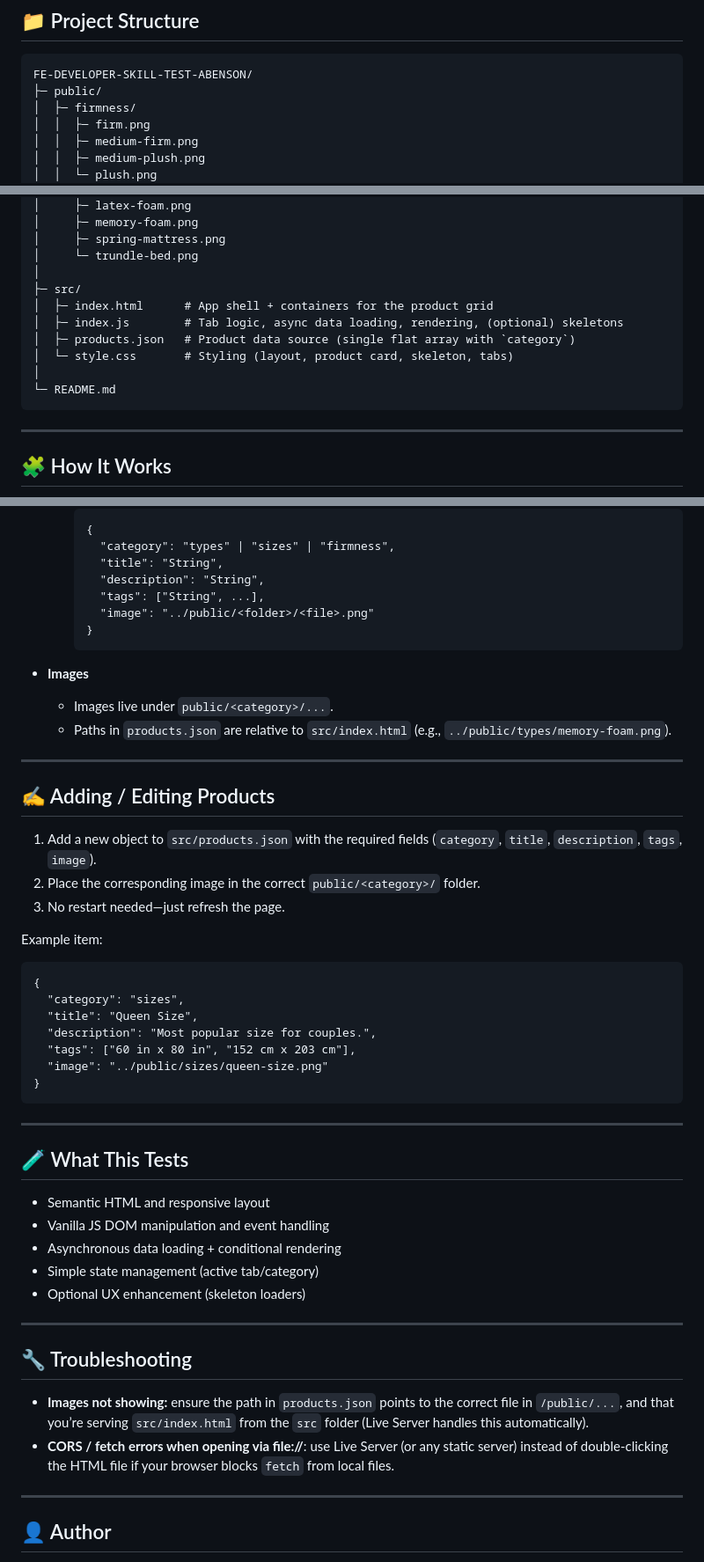
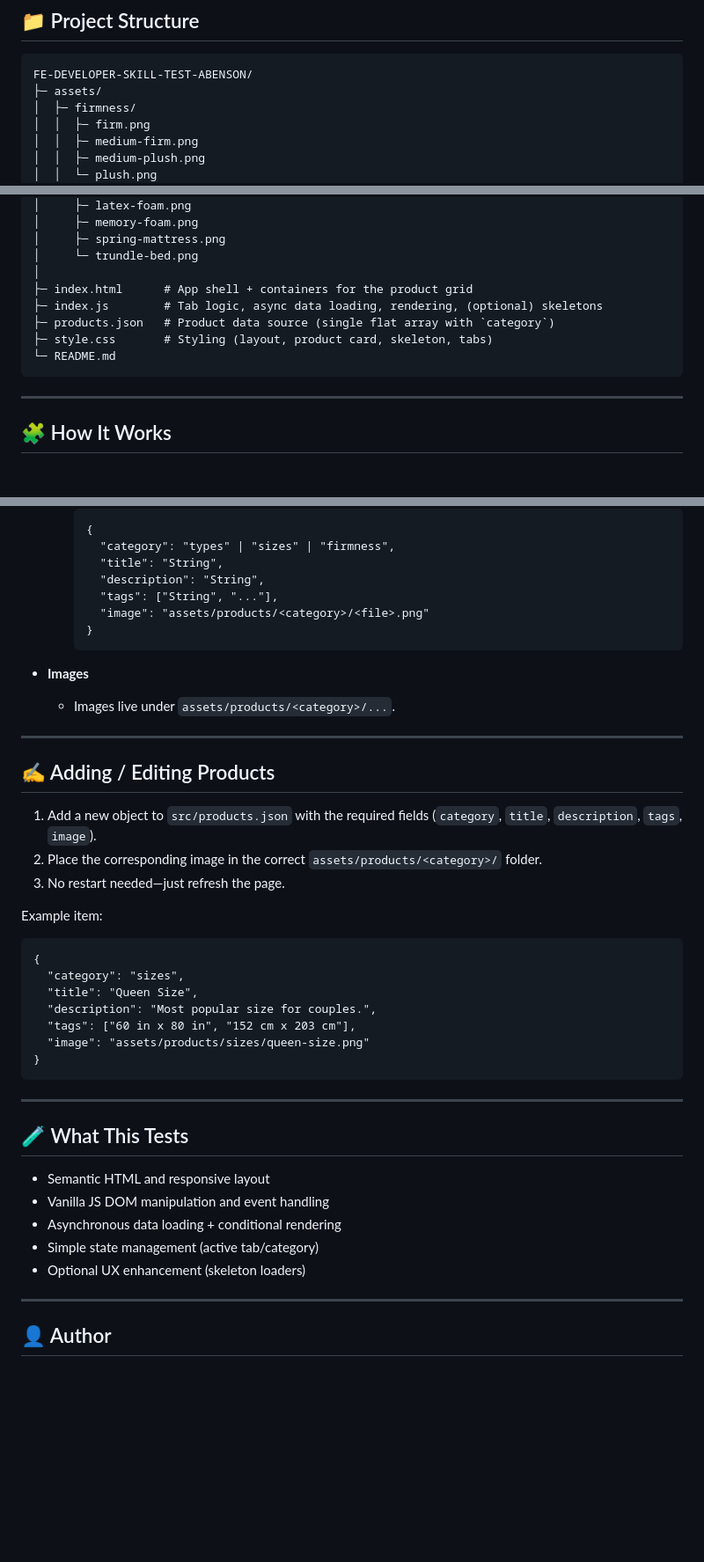
Before and after one commit to Kertsu/FE-Developer-Skill-Test-Abenson, a Markdown page: README.md, 3 parts joined by grey strips. Shown: that part at 88% size. GitHub-like rendering; blank space fills up the shorter version.

```diff
--- a/README.md
+++ b/README.md
@@ -29,7 +29,7 @@ A lightweight front-end app that displays and filters mattress products by **Typ
 ## 📁 Project Structure
 
     FE-DEVELOPER-SKILL-TEST-ABENSON/
-    ├─ public/
+    ├─ assets/
     │  ├─ firmness/
     │  │  ├─ firm.png
     │  │  ├─ medium-firm.png
@@ -49,13 +49,12 @@ A lightweight front-end app that displays and filters mattress products by **Typ
     │     ├─ spring-mattress.png
     │     └─ trundle-bed.png
     │
-    ├─ src/
-    │  ├─ index.html      # App shell + containers for the product grid
-    │  ├─ index.js        # Tab logic, async data loading, rendering, (optional) skeletons
-    │  ├─ products.json   # Product data source (single flat array with `category`)
-    │  └─ style.css       # Styling (layout, product card, skeleton, tabs)
-    │
+    ├─ index.html      # App shell + containers for the product grid
+    ├─ index.js        # Tab logic, async data loading, rendering, (optional) skeletons
+    ├─ products.json   # Product data source (single flat array with `category`)
+    ├─ style.css       # Styling (layout, product card, skeleton, tabs)
     └─ README.md
+
 
 ---
 
@@ -74,20 +73,20 @@ A lightweight front-end app that displays and filters mattress products by **Typ
           "category": "types" | "sizes" | "firmness",
           "title": "String",
           "description": "String",
-          "tags": ["String", ...],
-          "image": "../public/<folder>/<file>.png"
+          "tags": ["String", "..."],
+          "image": "assets/products/<category>/<file>.png"
         }
 
+
 - **Images**
-  - Images live under `public/<category>/...`.
-  - Paths in `products.json` are relative to `src/index.html` (e.g., `../public/types/memory-foam.png`).
+  - Images live under `assets/products/<category>/...`.
 
 ---
 
 ## ✍️ Adding / Editing Products
 
 1) Add a new object to `src/products.json` with the required fields (`category`, `title`, `description`, `tags`, `image`).
-2) Place the corresponding image in the correct `public/<category>/` folder.
+2) Place the corresponding image in the correct `assets/products/<category>/` folder.
 3) No restart needed—just refresh the page.
 
 Example item:
@@ -97,7 +96,7 @@ Example item:
       "title": "Queen Size",
       "description": "Most popular size for couples.",
       "tags": ["60 in x 80 in", "152 cm x 203 cm"],
-      "image": "../public/sizes/queen-size.png"
+      "image": "assets/products/sizes/queen-size.png"
     }
 
 ---
@@ -112,14 +111,6 @@ Example item:
 
 ---
 
-## 🔧 Troubleshooting
-
-- **Images not showing:** ensure the path in `products.json` points to the correct file in `/public/...`, and that you’re serving `src/index.html` from the `src` folder (Live Server handles this automatically).
-- **CORS / fetch errors when opening via file://**: use Live Server (or any static server) instead of double-clicking the HTML file if your browser blocks `fetch` from local files.
-
-
----
-
 ## 👤 Author
 
 - Kurtd Daniel Bigtas
```
